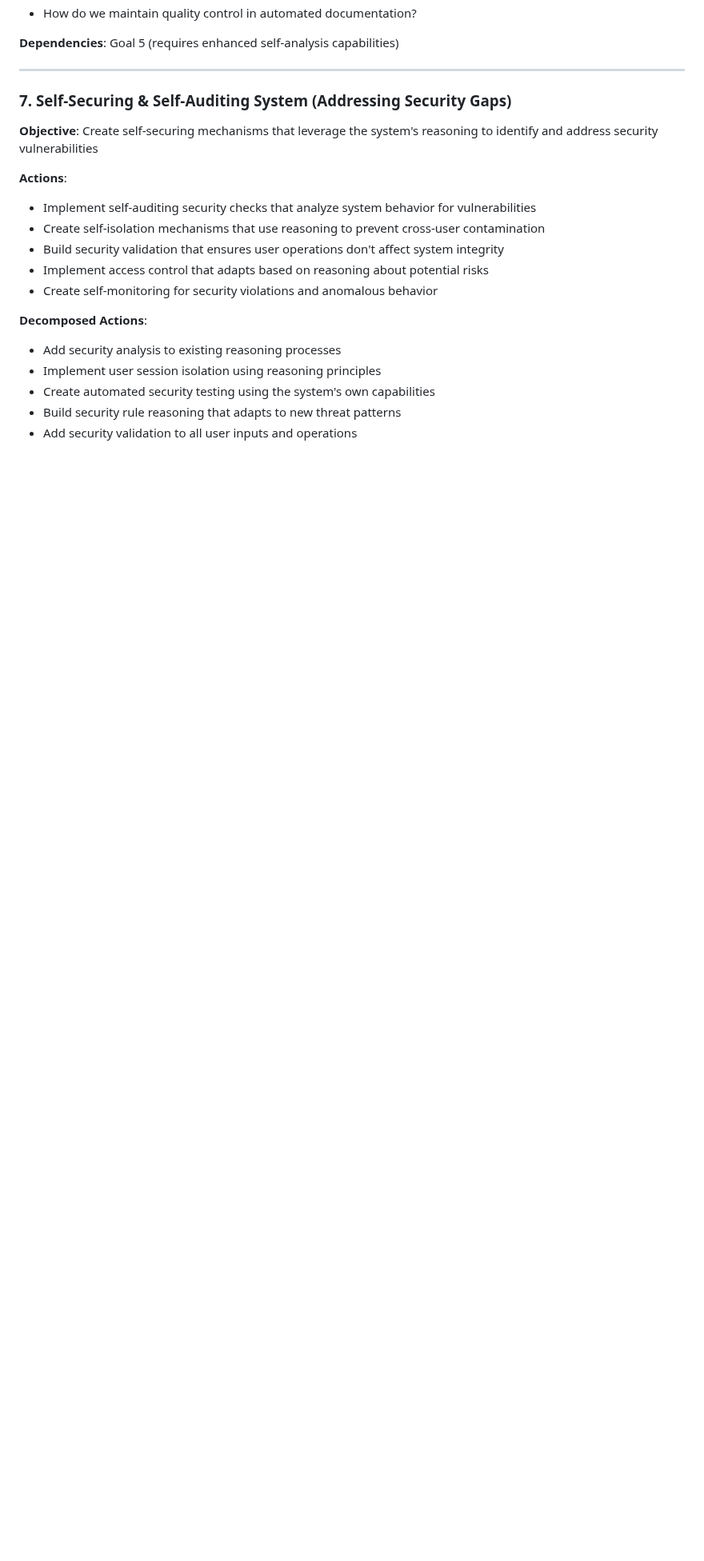
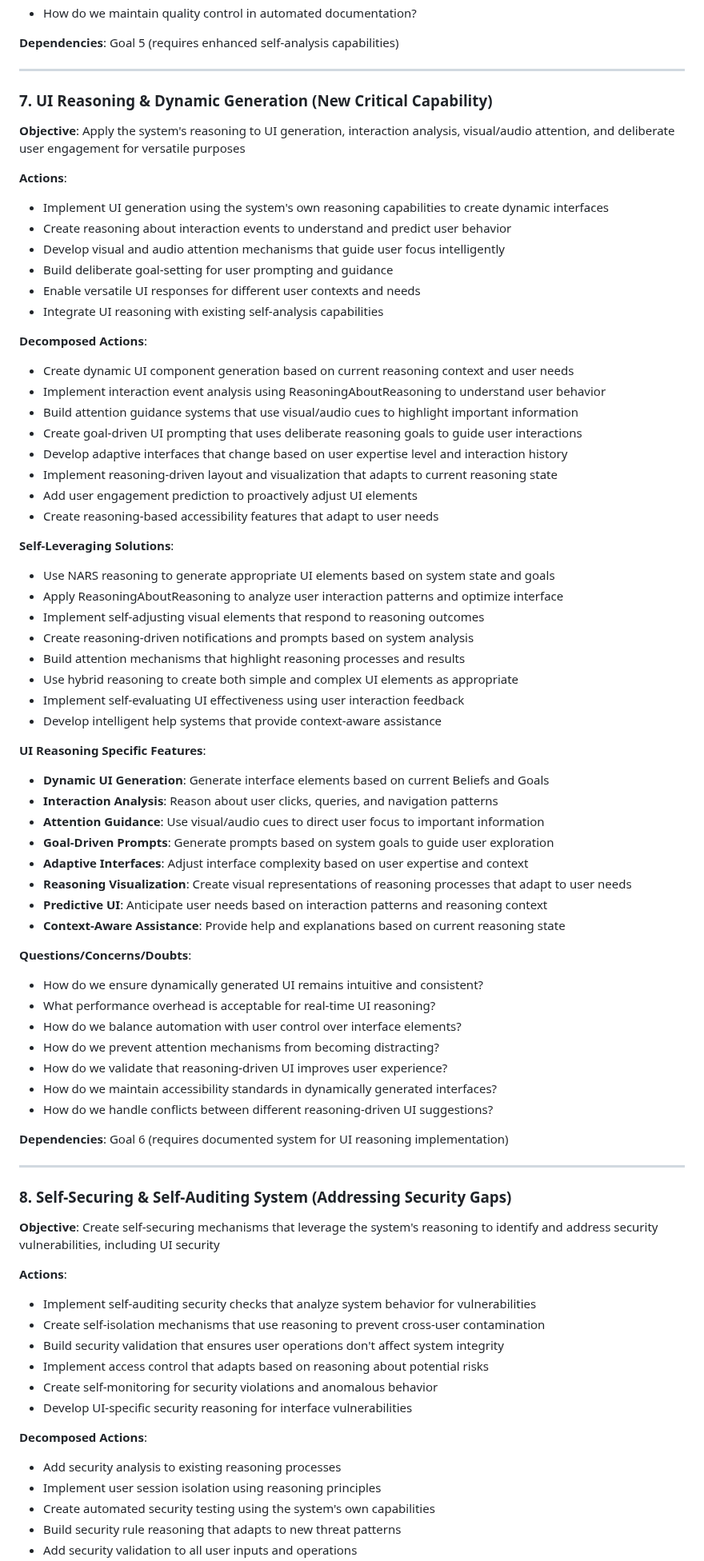
Before and after one commit to automenta/senars11, a Markdown page: PLAN.3.md, the part around one of its changes. Shown at 80% size. GitHub-like rendering; blank space fills up the shorter version.

```diff
--- a/PLAN.3.md
+++ b/PLAN.3.md
@@ -343,8 +347,62 @@ The current codebase includes:
 
 ---
 
-### 7. Self-Securing & Self-Auditing System (Addressing Security Gaps)
-**Objective**: Create self-securing mechanisms that leverage the system's reasoning to identify and address security vulnerabilities
+### 7. UI Reasoning & Dynamic Generation (New Critical Capability)
+**Objective**: Apply the system's reasoning to UI generation, interaction analysis, visual/audio attention, and deliberate user engagement for versatile purposes
+
+**Actions**:
+- Implement UI generation using the system's own reasoning capabilities to create dynamic interfaces
+- Create reasoning about interaction events to understand and predict user behavior
+- Develop visual and audio attention mechanisms that guide user focus intelligently
+- Build deliberate goal-setting for user prompting and guidance
+- Enable versatile UI responses for different user contexts and needs
+- Integrate UI reasoning with existing self-analysis capabilities
+
+**Decomposed Actions**:
+- Create dynamic UI component generation based on current reasoning context and user needs
+- Implement interaction event analysis using ReasoningAboutReasoning to understand user behavior
+- Build attention guidance systems that use visual/audio cues to highlight important information
+- Create goal-driven UI prompting that uses deliberate reasoning goals to guide user interactions
+- Develop adaptive interfaces that change based on user expertise level and interaction history
+- Implement reasoning-driven layout and visualization that adapts to current reasoning state
+- Add user engagement prediction to proactively adjust UI elements
+- Create reasoning-based accessibility features that adapt to user needs
+
+**Self-Leveraging Solutions**:
+- Use NARS reasoning to generate appropriate UI elements based on system state and goals
+- Apply ReasoningAboutReasoning to analyze user interaction patterns and optimize interface
+- Implement self-adjusting visual elements that respond to reasoning outcomes
+- Create reasoning-driven notifications and prompts based on system analysis
+- Build attention mechanisms that highlight reasoning processes and results
+- Use hybrid reasoning to create both simple and complex UI elements as appropriate
+- Implement self-evaluating UI effectiveness using user interaction feedback
+- Develop intelligent help systems that provide context-aware assistance
+
+**UI Reasoning Specific Features**:
+- **Dynamic UI Generation**: Generate interface elements based on current Beliefs and Goals
+- **Interaction Analysis**: Reason about user clicks, queries, and navigation patterns
+- **Attention Guidance**: Use visual/audio cues to direct user focus to important information
+- **Goal-Driven Prompts**: Generate prompts based on system goals to guide user exploration
+- **Adaptive Interfaces**: Adjust interface complexity based on user expertise and context
+- **Reasoning Visualization**: Create visual representations of reasoning processes that adapt to user needs
+- **Predictive UI**: Anticipate user needs based on interaction patterns and reasoning context
+- **Context-Aware Assistance**: Provide help and explanations based on current reasoning state
+
+**Questions/Concerns/Doubts**:
+- How do we ensure dynamically generated UI remains intuitive and consistent?
+- What performance overhead is acceptable for real-time UI reasoning?
+- How do we balance automation with user control over interface elements?
+- How do we prevent attention mechanisms from becoming distracting?
+- How do we validate that reasoning-driven UI improves user experience?
+- How do we maintain accessibility standards in dynamically generated interfaces?
+- How do we handle conflicts between different reasoning-driven UI suggestions?
+
+**Dependencies**: Goal 6 (requires documented system for UI reasoning implementation)
+
+---
+
+### 8. Self-Securing & Self-Auditing System (Addressing Security Gaps)
+**Objective**: Create self-securing mechanisms that leverage the system's reasoning to identify and address security vulnerabilities, including UI security
 
 **Actions**:
 - Implement self-auditing security checks that analyze system behavior for vulnerabilities
@@ -352,6 +410,7 @@ The current codebase includes:
 - Build security validation that ensures user operations don't affect system integrity
 - Implement access control that adapts based on reasoning about potential risks
 - Create self-monitoring for security violations and anomalous behavior
+- Develop UI-specific security reasoning for interface vulnerabilities
 
 **Decomposed Actions**:
 - Add security analysis to existing reasoning processes
```
Also changed, not shown: other parts of PLAN.3.md (+38 -16 lines).
